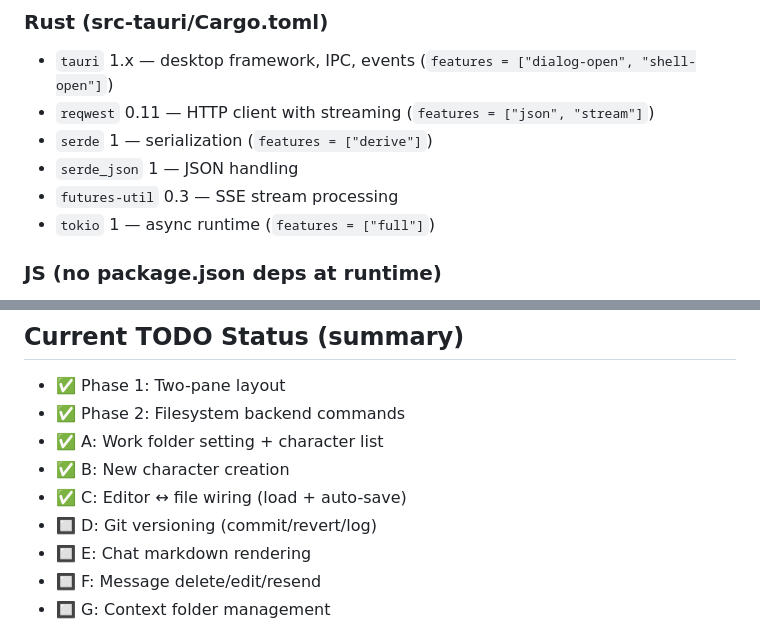
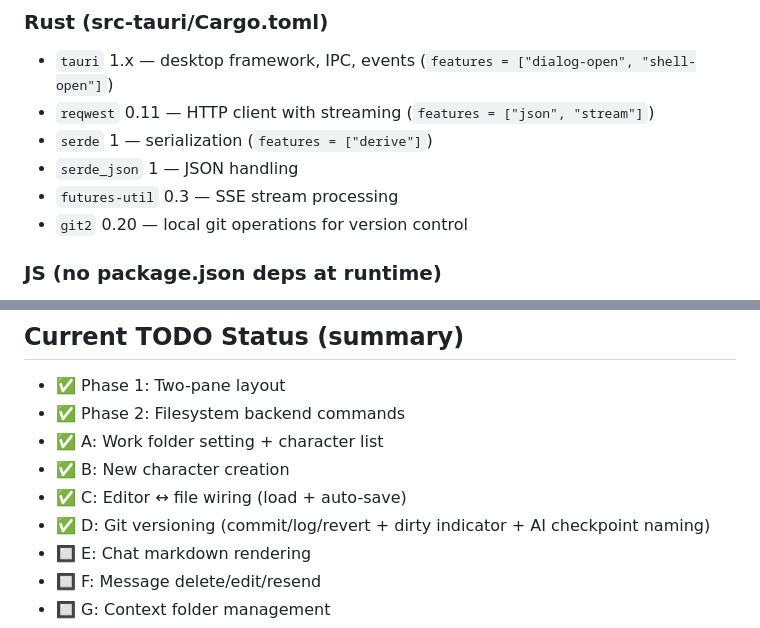
Before and after one commit to MathiasXII/character-scratchpad, a Markdown page: AGENTS.md, 2 parts joined by grey strips. Rendered like a GitHub page.

```diff
--- a/AGENTS.md
+++ b/AGENTS.md
@@ -123,7 +132,7 @@ llm-chat/
 - `serde` 1 — serialization (`features = ["derive"]`)
 - `serde_json` 1 — JSON handling
 - `futures-util` 0.3 — SSE stream processing
-- `tokio` 1 — async runtime (`features = ["full"]`)
+- `git2` 0.20 — local git operations for version control
 
 ### JS (no package.json deps at runtime)
 - `@tauri-apps/cli` — dev tool only
@@ -138,7 +147,7 @@ llm-chat/
 - ✅ A: Work folder setting + character list
 - ✅ B: New character creation
 - ✅ C: Editor ↔ file wiring (load + auto-save)
-- 🔲 D: Git versioning (commit/revert/log)
+- ✅ D: Git versioning (commit/log/revert + dirty indicator + AI checkpoint naming)
 - 🔲 E: Chat markdown rendering
 - 🔲 F: Message delete/edit/resend
 - 🔲 G: Context folder management
```
Also changed, not shown: other parts of AGENTS.md (+12 -3 lines), TODO.md (+2 -2 lines).
